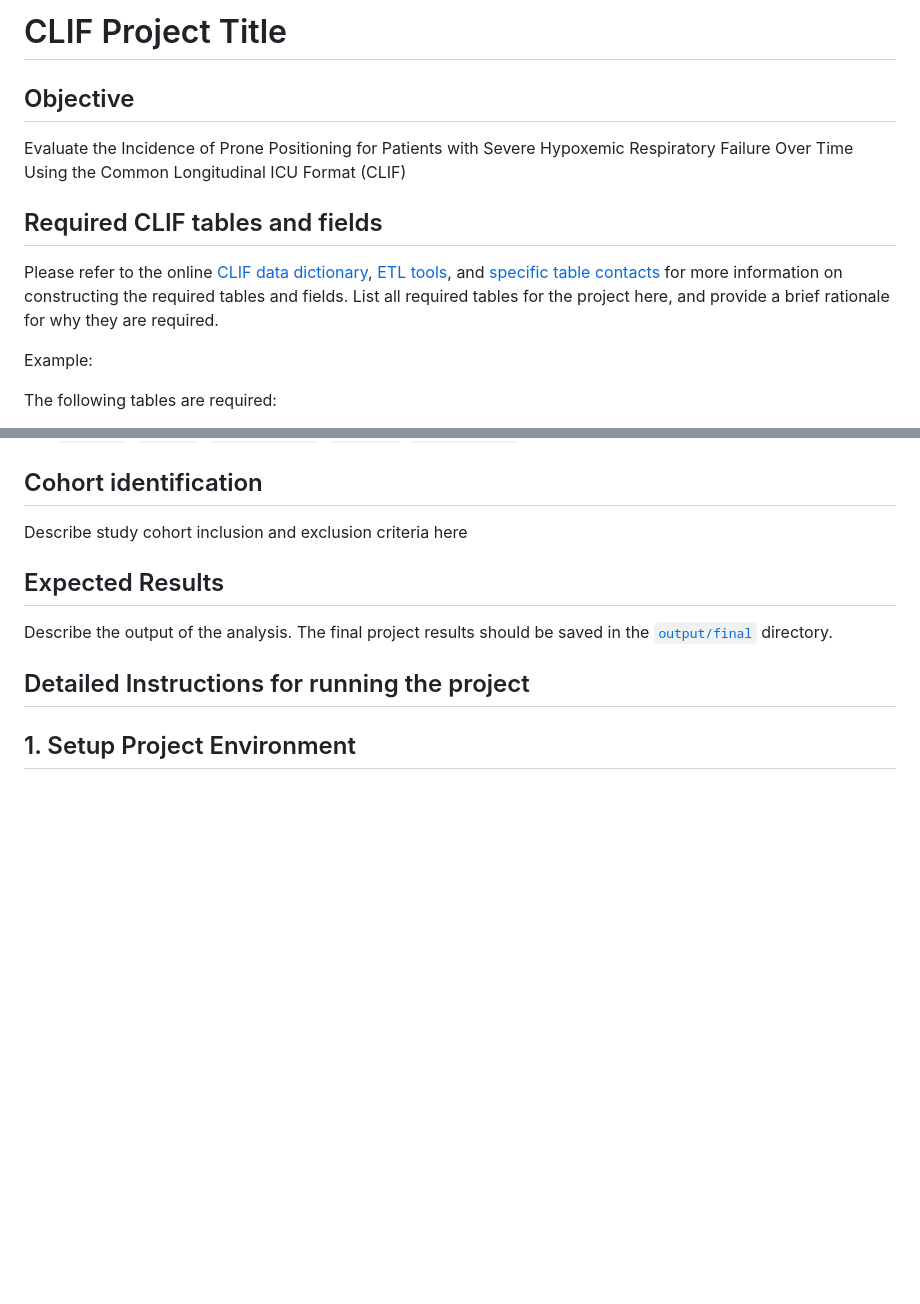
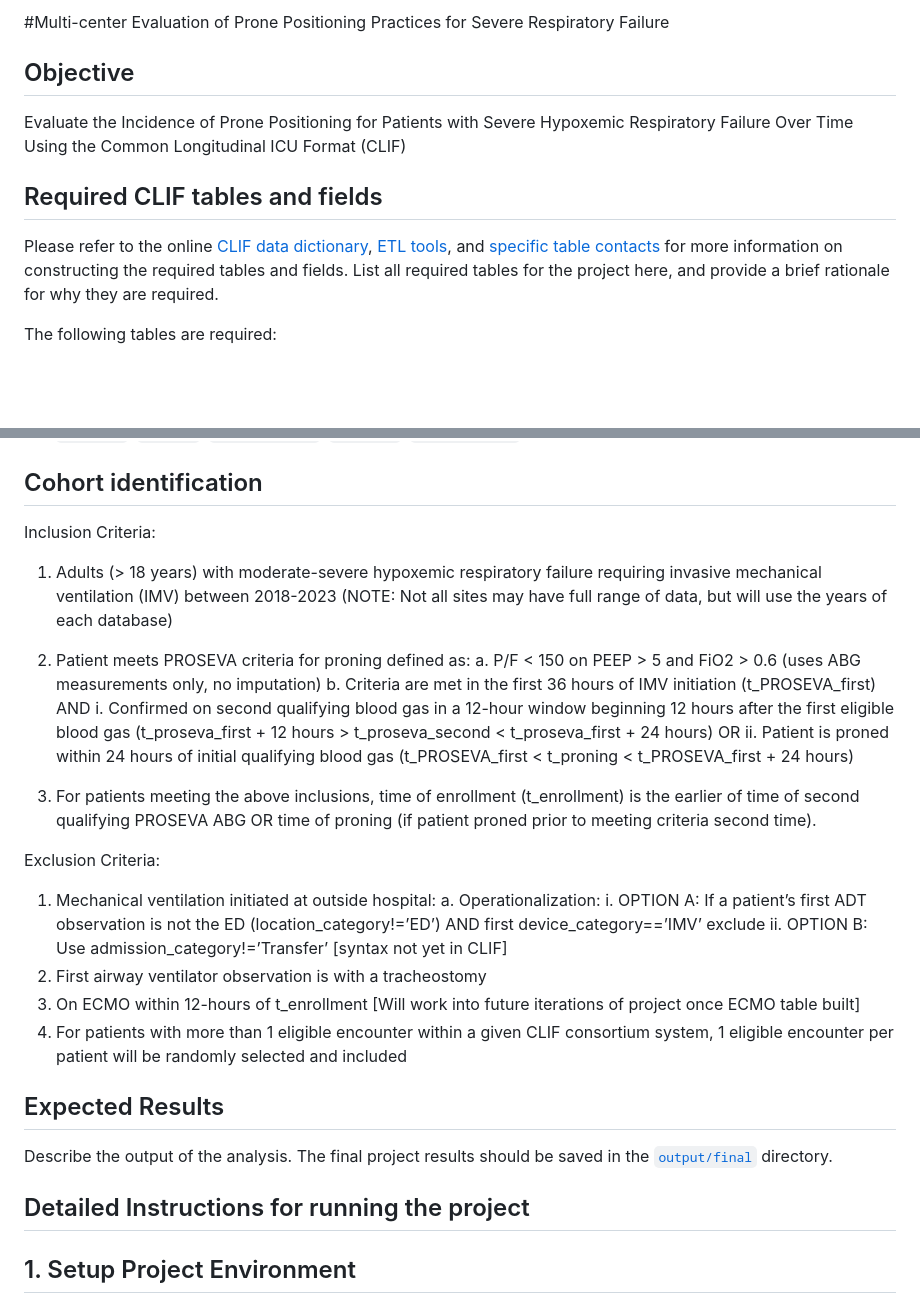
Before and after one commit to Common-Longitudinal-ICU-data-Format/CLIF_Proning_Incidence_Severe_ARF, a Markdown page: README.md, 2 parts joined by grey strips. Drawn GitHub-style; blank space fills up the shorter version.

```diff
--- a/README.md
+++ b/README.md
@@ -1,4 +1,4 @@
-# CLIF Project Title
+#Multi-center Evaluation of Prone Positioning Practices for Severe Respiratory Failure
 
 ## Objective
 
@@ -8,8 +8,6 @@ Evaluate the Incidence of Prone Positioning for Patients with Severe Hypoxemic R
 
 Please refer to the online [CLIF data dictionary](https://clif-consortium.github.io/website/data-dictionary.html), [ETL tools](https://github.com/clif-consortium/CLIF/tree/main/etl-to-clif-resources), and [specific table contacts](https://github.com/clif-consortium/CLIF?tab=readme-ov-file#relational-clif) for more information on constructing the required tables and fields. List all required tables for the project here, and provide a brief rationale for why they are required.
 
-
-Example:
 
 The following tables are required:
 1. **patient**: `patient_id`, `race_category`, `ethnicity_category`, `sex_category`
@@ -24,7 +22,28 @@ The following tables are required:
 
 
 ## Cohort identification
-Describe study cohort inclusion and exclusion criteria here
+Inclusion Criteria:
+1)	Adults (> 18 years) with moderate-severe hypoxemic respiratory failure requiring invasive mechanical ventilation (IMV) between 2018-2023 (NOTE: Not all sites may have full range of data, but will use the years of each database)
+
+2)	Patient meets PROSEVA criteria for proning defined as:
+a.	P/F < 150 on PEEP > 5 and FiO2 > 0.6 (uses ABG measurements only, no imputation)
+b.	Criteria are met in the first 36 hours of IMV initiation (t_PROSEVA_first)
+      AND
+i.	Confirmed on second qualifying blood gas in a 12-hour window beginning 12 hours after the first eligible blood gas (t_proseva_first + 12 hours > t_proseva_second < t_proseva_first + 24 hours)
+                   OR
+ii.	Patient is proned within 24 hours of initial qualifying blood gas (t_PROSEVA_first < t_proning < t_PROSEVA_first + 24 hours)
+
+3)	For patients meeting the above inclusions, time of enrollment (t_enrollment) is the earlier of time of second qualifying PROSEVA ABG OR time of proning (if patient proned prior to meeting criteria second time).
+
+
+Exclusion Criteria:
+1)	Mechanical ventilation initiated at outside hospital:
+a.	Operationalization:
+i.	OPTION A: If a patient’s first ADT observation is not the ED (location_category!=’ED’) AND first device_category==’IMV’ exclude
+ii.	OPTION B: Use admission_category!=’Transfer’ [syntax not yet in CLIF]
+2)	First airway ventilator observation is with a tracheostomy
+3)	On ECMO within 12-hours of t_enrollment [Will work into future iterations of project once ECMO table built]
+4)	For patients with more than 1 eligible encounter within a given CLIF consortium system, 1 eligible encounter per patient will be randomly selected and included
 
 ## Expected Results
 
```
